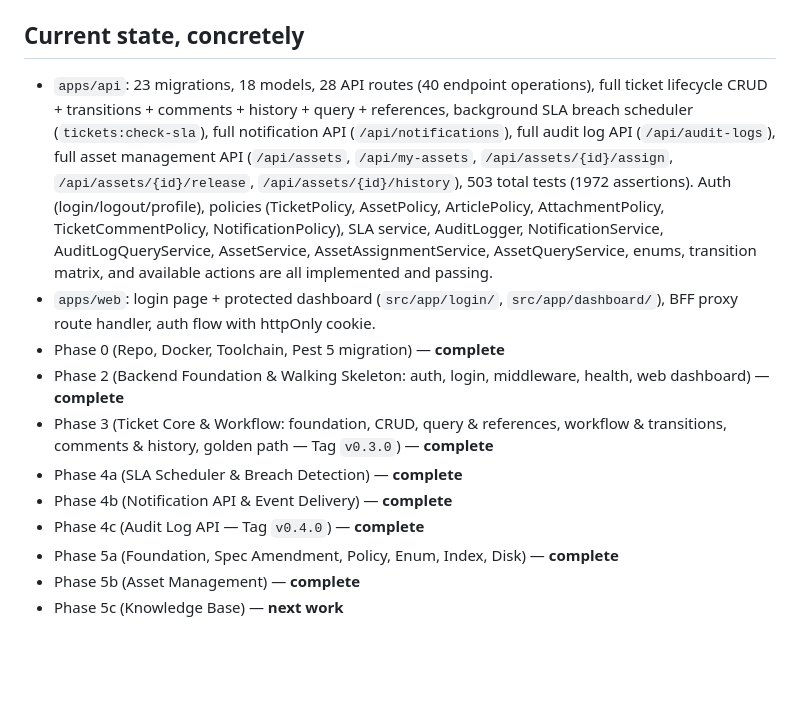
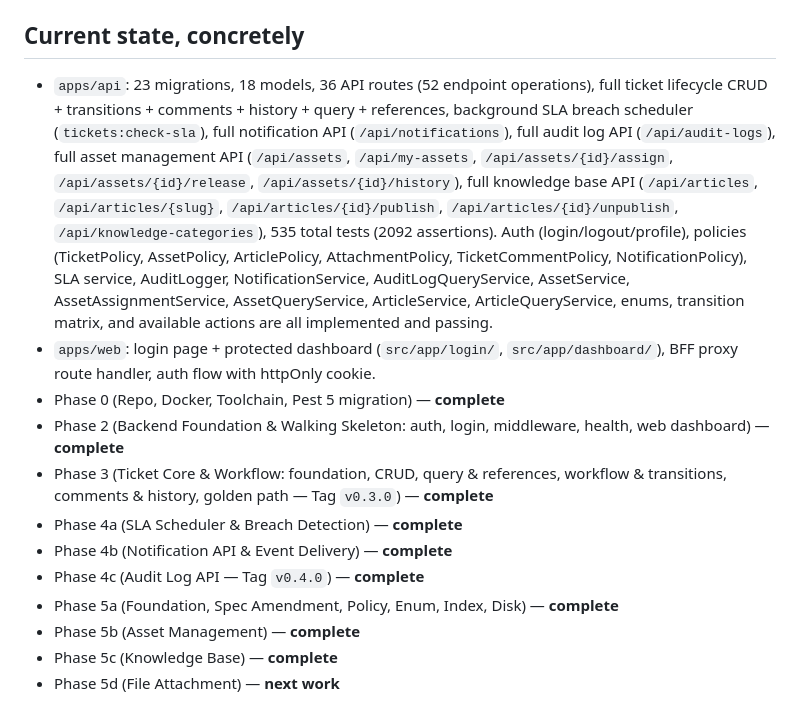
Before and after one commit to Febrian1202/JarvisOps, a Markdown page: AGENTS.md, the part around the change. Rendered like a GitHub page; blank space fills up the shorter version.

Commit message:
docs: mark phase 5c knowledge base tasks and roadmap as completed

```diff
--- a/AGENTS.md
+++ b/AGENTS.md
@@ -86,7 +86,7 @@ npm run lint    # eslint flat config; no typecheck or test script wired yet
 
 ## Current state, concretely
 
-- `apps/api`: 23 migrations, 18 models, 28 API routes (40 endpoint operations), full ticket lifecycle CRUD + transitions + comments + history + query + references, background SLA breach scheduler (`tickets:check-sla`), full notification API (`/api/notifications`), full audit log API (`/api/audit-logs`), full asset management API (`/api/assets`, `/api/my-assets`, `/api/assets/{id}/assign`, `/api/assets/{id}/release`, `/api/assets/{id}/history`), 503 total tests (1972 assertions). Auth (login/logout/profile), policies (TicketPolicy, AssetPolicy, ArticlePolicy, AttachmentPolicy, TicketCommentPolicy, NotificationPolicy), SLA service, AuditLogger, NotificationService, AuditLogQueryService, AssetService, AssetAssignmentService, AssetQueryService, enums, transition matrix, and available actions are all implemented and passing.
+- `apps/api`: 23 migrations, 18 models, 36 API routes (52 endpoint operations), full ticket lifecycle CRUD + transitions + comments + history + query + references, background SLA breach scheduler (`tickets:check-sla`), full notification API (`/api/notifications`), full audit log API (`/api/audit-logs`), full asset management API (`/api/assets`, `/api/my-assets`, `/api/assets/{id}/assign`, `/api/assets/{id}/release`, `/api/assets/{id}/history`), full knowledge base API (`/api/articles`, `/api/articles/{slug}`, `/api/articles/{id}/publish`, `/api/articles/{id}/unpublish`, `/api/knowledge-categories`), 535 total tests (2092 assertions). Auth (login/logout/profile), policies (TicketPolicy, AssetPolicy, ArticlePolicy, AttachmentPolicy, TicketCommentPolicy, NotificationPolicy), SLA service, AuditLogger, NotificationService, AuditLogQueryService, AssetService, AssetAssignmentService, AssetQueryService, ArticleService, ArticleQueryService, enums, transition matrix, and available actions are all implemented and passing.
 - `apps/web`: login page + protected dashboard (`src/app/login/`, `src/app/dashboard/`), BFF proxy route handler, auth flow with httpOnly cookie.
 - Phase 0 (Repo, Docker, Toolchain, Pest 5 migration) — **complete**
 - Phase 2 (Backend Foundation & Walking Skeleton: auth, login, middleware, health, web dashboard) — **complete**
@@ -96,4 +96,5 @@ npm run lint    # eslint flat config; no typecheck or test script wired yet
 - Phase 4c (Audit Log API — Tag `v0.4.0`) — **complete**
 - Phase 5a (Foundation, Spec Amendment, Policy, Enum, Index, Disk) — **complete**
 - Phase 5b (Asset Management) — **complete**
-- Phase 5c (Knowledge Base) — **next work**
+- Phase 5c (Knowledge Base) — **complete**
+- Phase 5d (File Attachment) — **next work**
```
Also changed, not shown: docs/product/ROADMAP.md (+11 -11 lines), 1 other file.
